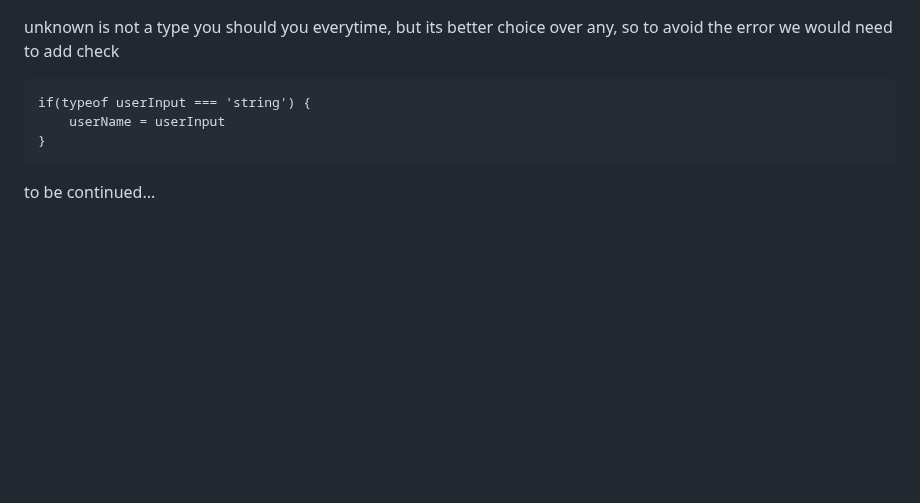
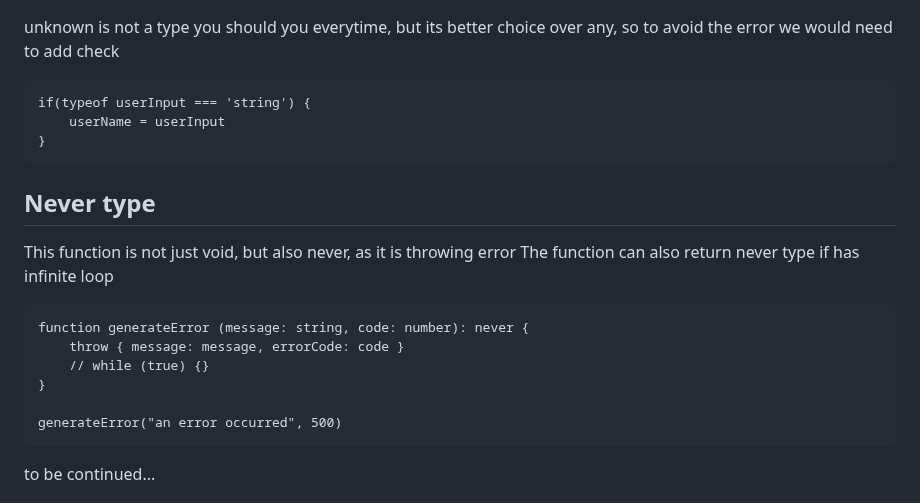
Before and after one commit to Maryam-bit/Learning-Typescript, a Markdown page: Learning-notes/README.md, the part around the change. Drawn GitHub-style; blank space fills up the shorter version.

````diff
--- a/Learning-notes/README.md
+++ b/Learning-notes/README.md
@@ -384,6 +384,21 @@ if(typeof userInput === 'string') {
 ```
 
 
+## Never type
+
+This function is not just void, but also never, as it is throwing error
+The function can also return never type if has infinite loop
+```
+function generateError (message: string, code: number): never {
+    throw { message: message, errorCode: code }
+    // while (true) {}
+}
+
+generateError("an error occurred", 500)
+```
+
+
+
 to be continued...
 
 
````
